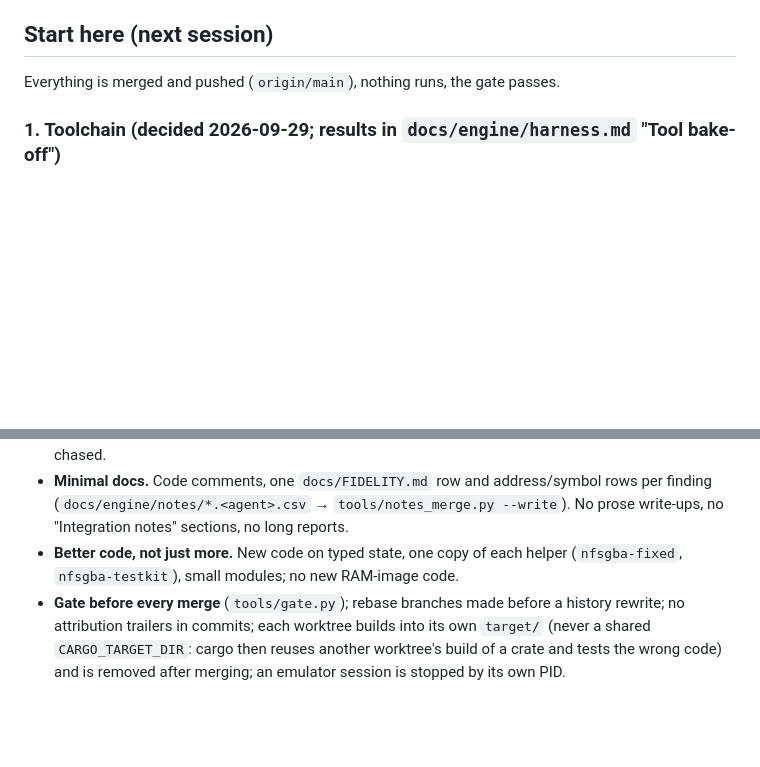
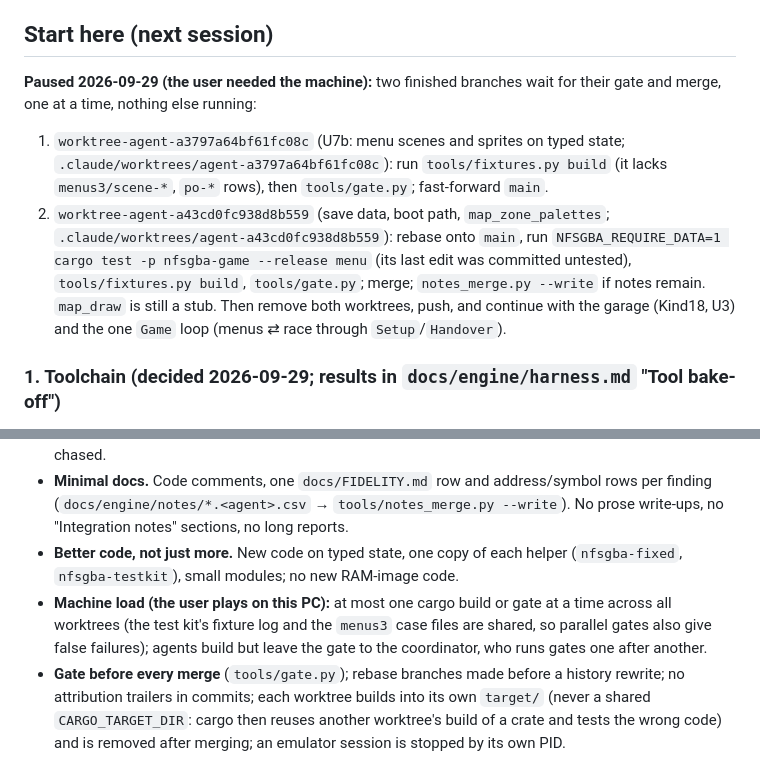
Before and after one commit to mtailordev/nfs-gba, a Markdown page: PROGRESS.md, 2 parts joined by grey strips. Drawn GitHub-style; blank space fills up the shorter version.

Commit message:
Progress: paused with two branches awaiting gate and merge; one build at a time

```diff
--- a/PROGRESS.md
+++ b/PROGRESS.md
@@ -35,7 +35,10 @@ What exists and is exact (details and evidence in `docs/FIDELITY.md` "Closed"):
 
 ## Start here (next session)
 
-Everything is merged and pushed (`origin/main`), nothing runs, the gate passes.
+**Paused 2026-09-29 (the user needed the machine):** two finished branches wait for their gate and merge, one at a time, nothing else running:
+1. `worktree-agent-a3797a64bf61fc08c` (U7b: menu scenes and sprites on typed state; `.claude/worktrees/agent-a3797a64bf61fc08c`): run `tools/fixtures.py build` (it lacks `menus3/scene-*`, `po-*` rows), then `tools/gate.py`; fast-forward `main`.
+2. `worktree-agent-a43cd0fc938d8b559` (save data, boot path, `map_zone_palettes`; `.claude/worktrees/agent-a43cd0fc938d8b559`): rebase onto `main`, run `NFSGBA_REQUIRE_DATA=1 cargo test -p nfsgba-game --release menu` (its last edit was committed untested), `tools/fixtures.py build`, `tools/gate.py`; merge; `notes_merge.py --write` if notes remain. `map_draw` is still a stub.
+Then remove both worktrees, push, and continue with the garage (Kind18, U3) and the one `Game` loop (menus ⇄ race through `Setup`/`Handover`).
 
 ### 1. Toolchain (decided 2026-09-29; results in `docs/engine/harness.md` "Tool bake-off")
 
@@ -79,6 +82,7 @@ Rules:
 - **Exact where it is observable** (the contract in `docs/DECISIONS.md`): gameplay state, rules, AI, physics, audio, save data, the 240×160 frame. Traces are compared on typed gameplay state, not raw RAM. Invisible internals (heap bytes, stale registers, mid-frame IRQ timing) are not reproduced and not chased.
 - **Minimal docs.** Code comments, one `docs/FIDELITY.md` row and address/symbol rows per finding (`docs/engine/notes/*.<agent>.csv` → `tools/notes_merge.py --write`). No prose write-ups, no "Integration notes" sections, no long reports.
 - **Better code, not just more.** New code on typed state, one copy of each helper (`nfsgba-fixed`, `nfsgba-testkit`), small modules; no new RAM-image code.
+- **Machine load (the user plays on this PC):** at most one cargo build or gate at a time across all worktrees (the test kit's fixture log and the `menus3` case files are shared, so parallel gates also give false failures); agents build but leave the gate to the coordinator, who runs gates one after another.
 - **Gate before every merge** (`tools/gate.py`); rebase branches made before a history rewrite; no attribution trailers in commits; each worktree builds into its own `target/` (never a shared `CARGO_TARGET_DIR`: cargo then reuses another worktree's build of a crate and tests the wrong code) and is removed after merging; an emulator session is stopped by its own PID.
 
 ## Environment notes
```
